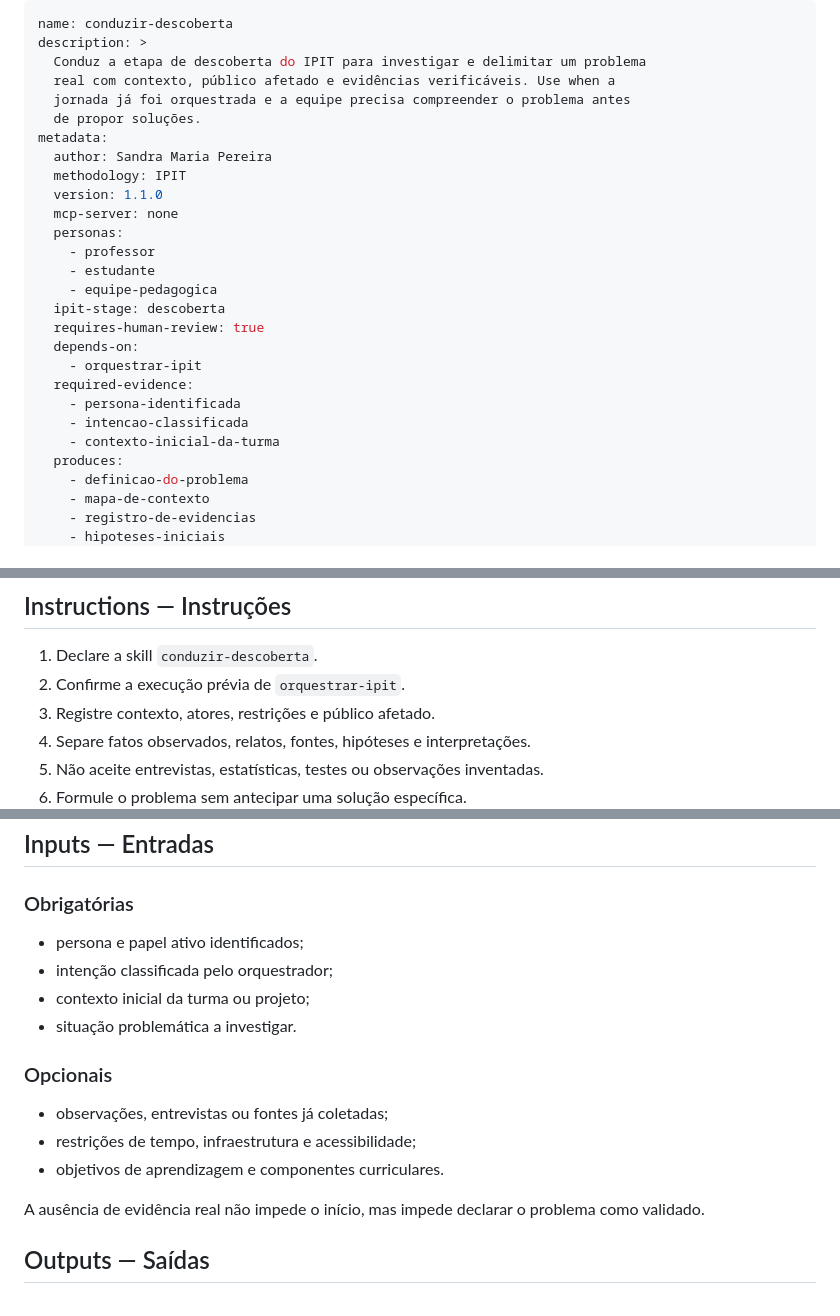
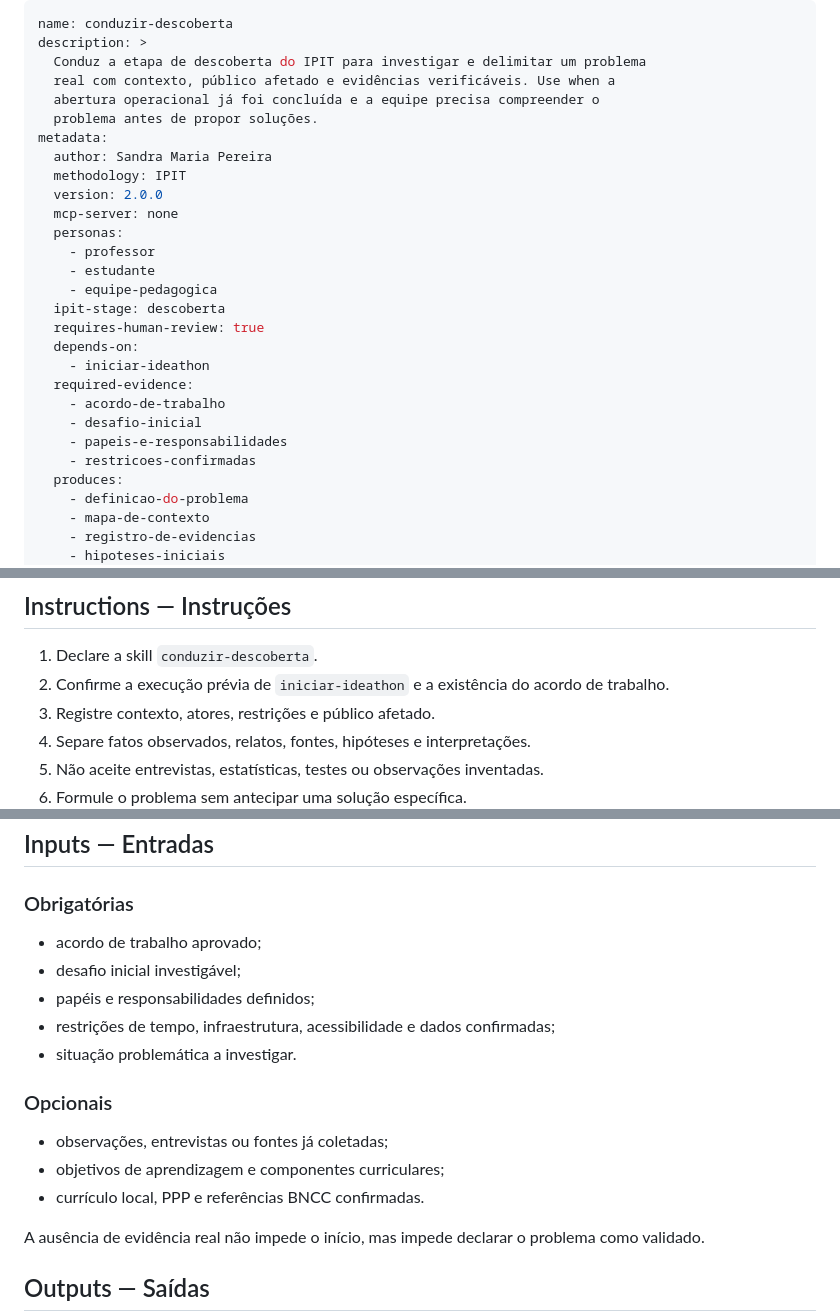
Before and after one commit to smp-sandramariapereira/IPIT, a Markdown page: skills/conduzir-descoberta/SKILL.md, 3 parts joined by grey strips. GitHub-like rendering.

Commit message:
fix: alinhar descoberta ao fluxo oficial do IPIT

```diff
--- a/skills/conduzir-descoberta/SKILL.md
+++ b/skills/conduzir-descoberta/SKILL.md
@@ -3,12 +3,12 @@ name: conduzir-descoberta
 description: >
   Conduz a etapa de descoberta do IPIT para investigar e delimitar um problema
   real com contexto, público afetado e evidências verificáveis. Use when a
-  jornada já foi orquestrada e a equipe precisa compreender o problema antes
-  de propor soluções.
+  abertura operacional já foi concluída e a equipe precisa compreender o
+  problema antes de propor soluções.
 metadata:
   author: Sandra Maria Pereira
   methodology: IPIT
-  version: 1.1.0
+  version: 2.0.0
   mcp-server: none
   personas:
     - professor
@@ -17,11 +17,12 @@ metadata:
   ipit-stage: descoberta
   requires-human-review: true
   depends-on:
-    - orquestrar-ipit
+    - iniciar-ideathon
   required-evidence:
-    - persona-identificada
-    - intencao-classificada
-    - contexto-inicial-da-turma
+    - acordo-de-trabalho
+    - desafio-inicial
+    - papeis-e-responsabilidades
+    - restricoes-confirmadas
   produces:
     - definicao-do-problema
     - mapa-de-contexto
@@ -51,7 +52,7 @@ Trigger phrases: “precisamos definir o problema”, “vamos iniciar a descobe
 ## Instructions — Instruções
 
 1. Declare a skill `conduzir-descoberta`.
-2. Confirme a execução prévia de `orquestrar-ipit`.
+2. Confirme a execução prévia de `iniciar-ideathon` e a existência do acordo de trabalho.
 3. Registre contexto, atores, restrições e público afetado.
 4. Separe fatos observados, relatos, fontes, hipóteses e interpretações.
 5. Não aceite entrevistas, estatísticas, testes ou observações inventadas.
@@ -65,16 +66,17 @@ Faça no máximo três perguntas por rodada.
 
 ### Obrigatórias
 
-- persona e papel ativo identificados;
-- intenção classificada pelo orquestrador;
-- contexto inicial da turma ou projeto;
+- acordo de trabalho aprovado;
+- desafio inicial investigável;
+- papéis e responsabilidades definidos;
+- restrições de tempo, infraestrutura, acessibilidade e dados confirmadas;
 - situação problemática a investigar.
 
 ### Opcionais
 
 - observações, entrevistas ou fontes já coletadas;
-- restrições de tempo, infraestrutura e acessibilidade;
-- objetivos de aprendizagem e componentes curriculares.
+- objetivos de aprendizagem e componentes curriculares;
+- currículo local, PPP e referências BNCC confirmadas.
 
 A ausência de evidência real não impede o início, mas impede declarar o problema como validado.
 
```
Also changed, not shown: other parts of skills/conduzir-descoberta/SKILL.md (+1 -1 lines).
